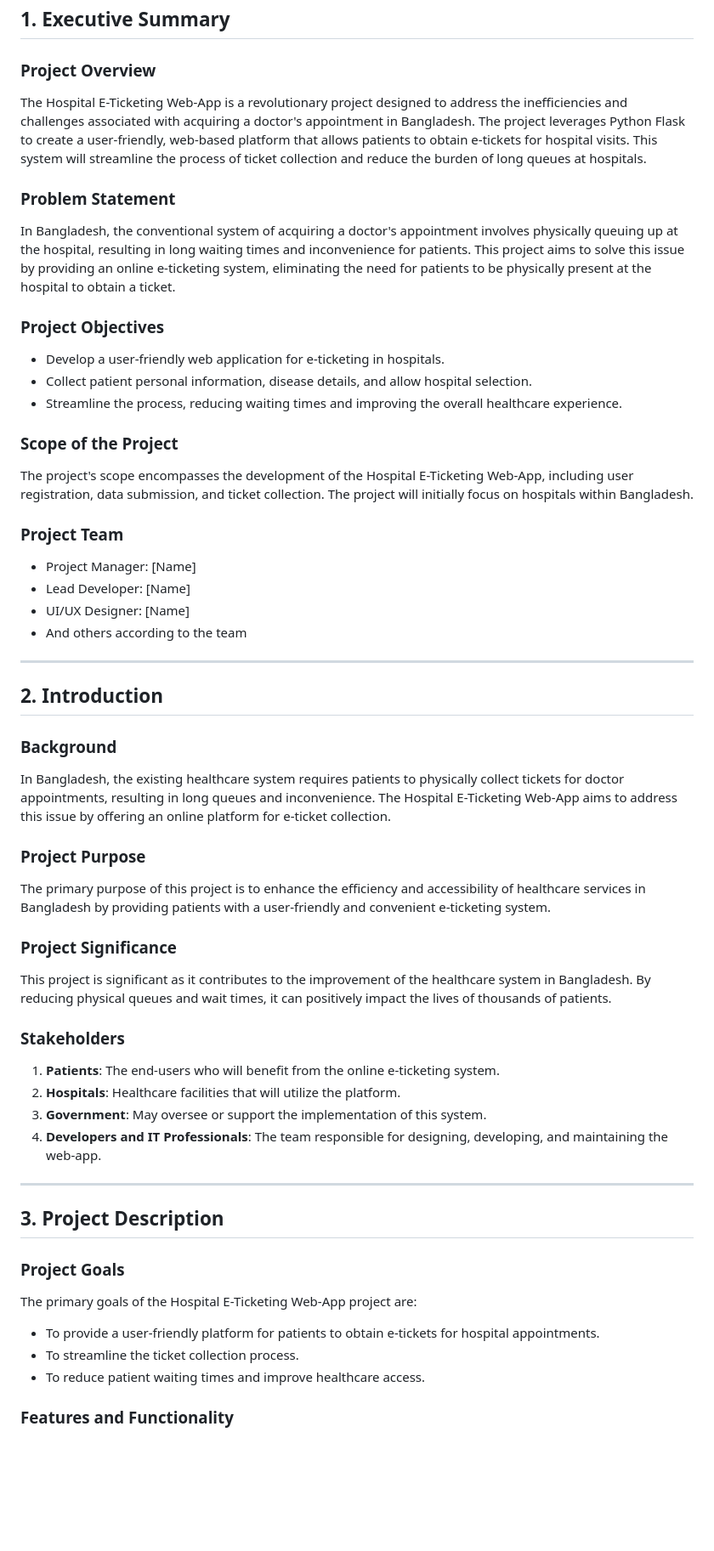
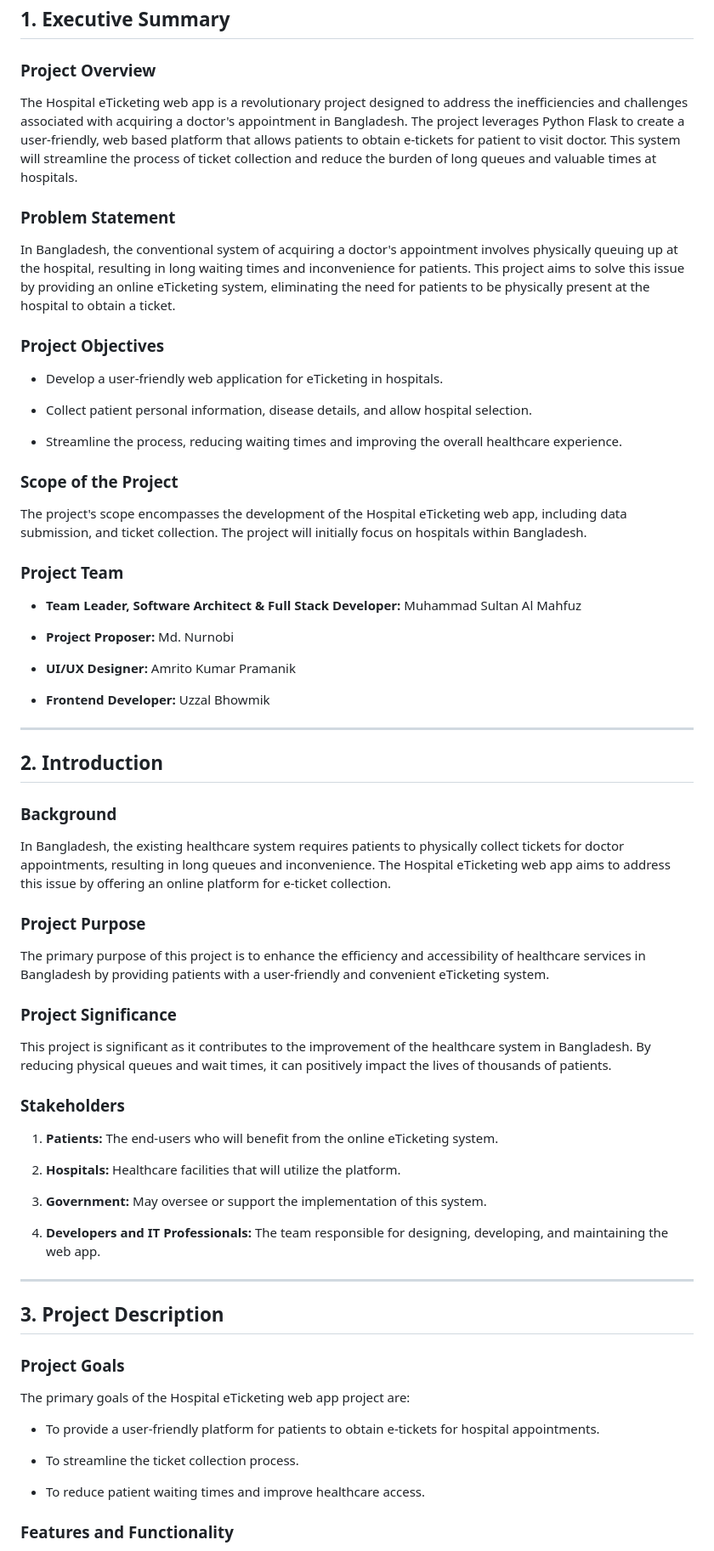
Before and after one commit to mahfuz225bd/Hospital-E-Ticketing-System, a Markdown page: project-report.md, the part around the change printed below. Shown: that part at 85% size. Drawn GitHub-style; blank space fills up the shorter version.

Commit message:
updated the project report

```diff
--- a/project-report.md
+++ b/project-report.md
@@ -85,28 +85,33 @@
 
 ### Project Overview
 
-The Hospital E-Ticketing Web-App is a revolutionary project designed to address the inefficiencies and challenges associated with acquiring a doctor's appointment in Bangladesh. The project leverages Python Flask to create a user-friendly, web-based platform that allows patients to obtain e-tickets for hospital visits. This system will streamline the process of ticket collection and reduce the burden of long queues at hospitals.
+The Hospital eTicketing web app is a revolutionary project designed to address the inefficiencies and challenges associated with acquiring a doctor's appointment in Bangladesh. The project leverages Python Flask to create a user-friendly, web based platform that allows patients to obtain e-tickets for patient to visit doctor. This system will streamline the process of ticket collection and reduce the burden of long queues and valuable times at hospitals.
 
 ### Problem Statement
 
-In Bangladesh, the conventional system of acquiring a doctor's appointment involves physically queuing up at the hospital, resulting in long waiting times and inconvenience for patients. This project aims to solve this issue by providing an online e-ticketing system, eliminating the need for patients to be physically present at the hospital to obtain a ticket.
+In Bangladesh, the conventional system of acquiring a doctor's appointment involves physically queuing up at the hospital, resulting in long waiting times and inconvenience for patients. This project aims to solve this issue by providing an online eTicketing system, eliminating the need for patients to be physically present at the hospital to obtain a ticket.
 
 ### Project Objectives
 
-- Develop a user-friendly web application for e-ticketing in hospitals.
+- Develop a user-friendly web application for eTicketing in hospitals.
+
 - Collect patient personal information, disease details, and allow hospital selection.
+
 - Streamline the process, reducing waiting times and improving the overall healthcare experience.
 
 ### Scope of the Project
 
-The project's scope encompasses the development of the Hospital E-Ticketing Web-App, including user registration, data submission, and ticket collection. The project will initially focus on hospitals within Bangladesh.
+The project's scope encompasses the development of the Hospital eTicketing web app, including data submission, and ticket collection. The project will initially focus on hospitals within Bangladesh.
 
 ### Project Team
 
-- Project Manager: [Name]
-- Lead Developer: [Name]
-- UI/UX Designer: [Name]
-- And others according to the team
+- **Team Leader, Software Architect & Full Stack Developer:** Muhammad Sultan Al Mahfuz
+
+- **Project Proposer:** Md. Nurnobi
+
+- **UI/UX Designer:** Amrito Kumar Pramanik
+
+- **Frontend Developer:** Uzzal Bhowmik
 
 ---
 
@@ -114,11 +119,11 @@ The project's scope encompasses the development of the Hospital E-Ticketing Web-
 
 ### Background
 
-In Bangladesh, the existing healthcare system requires patients to physically collect tickets for doctor appointments, resulting in long queues and inconvenience. The Hospital E-Ticketing Web-App aims to address this issue by offering an online platform for e-ticket collection.
+In Bangladesh, the existing healthcare system requires patients to physically collect tickets for doctor appointments, resulting in long queues and inconvenience. The Hospital eTicketing web app aims to address this issue by offering an online platform for e-ticket collection.
 
 ### Project Purpose
 
-The primary purpose of this project is to enhance the efficiency and accessibility of healthcare services in Bangladesh by providing patients with a user-friendly and convenient e-ticketing system.
+The primary purpose of this project is to enhance the efficiency and accessibility of healthcare services in Bangladesh by providing patients with a user-friendly and convenient eTicketing system.
 
 ### Project Significance
 
@@ -126,10 +131,13 @@ This project is significant as it contributes to the improvement of the healthca
 
 ### Stakeholders
 
-1. **Patients**: The end-users who will benefit from the online e-ticketing system.
-2. **Hospitals**: Healthcare facilities that will utilize the platform.
-3. **Government**: May oversee or support the implementation of this system.
-4. **Developers and IT Professionals**: The team responsible for designing, developing, and maintaining the web-app.
+1. **Patients:** The end-users who will benefit from the online eTicketing system.
+
+2. **Hospitals:** Healthcare facilities that will utilize the platform.
+
+3. **Government:** May oversee or support the implementation of this system.
+
+4. **Developers and IT Professionals:** The team responsible for designing, developing, and maintaining the web app.
 
 ---
 
@@ -137,10 +145,12 @@ This project is significant as it contributes to the improvement of the healthca
 
 ### Project Goals
 
-The primary goals of the Hospital E-Ticketing Web-App project are:
+The primary goals of the Hospital eTicketing web app project are:
 
 - To provide a user-friendly platform for patients to obtain e-tickets for hospital appointments.
+
 - To streamline the ticket collection process.
+
 - To reduce patient waiting times and improve healthcare access.
 
 ### Features and Functionality
```
Also changed, not shown: other parts of project-report.md (+28 -17 lines).
